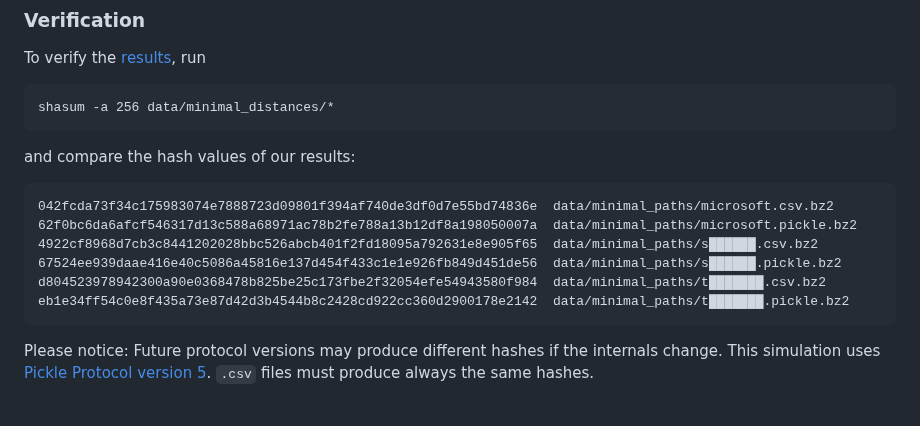
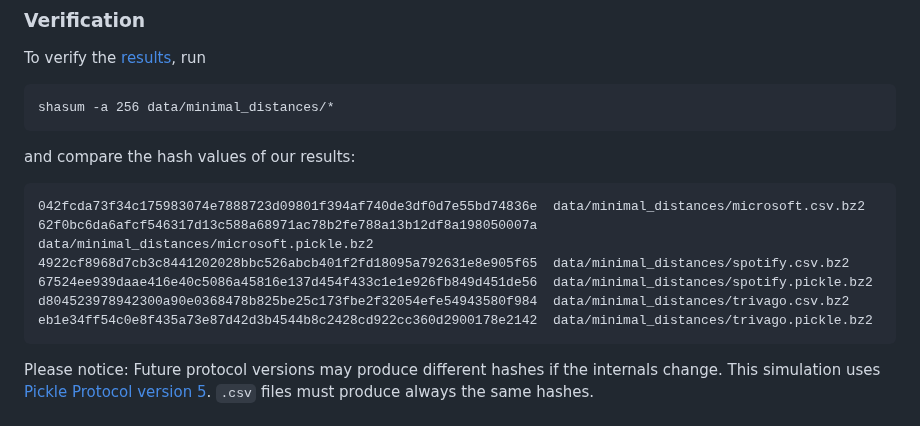
Before and after one commit to michaeldorner/information-diffusion-boundaries-in-code-review, a Markdown page: README.md, the part around the change. GitHub-like rendering.

````diff
--- a/README.md
+++ b/README.md
@@ -83,12 +83,12 @@ shasum -a 256 data/minimal_distances/*
 and compare the hash values of our results:
 
 ```
-042fcda73f34c175983074e7888723d09801f394af740de3df0d7e55bd74836e  data/minimal_paths/microsoft.csv.bz2
-62f0bc6da6afcf546317d13c588a68971ac78b2fe788a13b12df8a198050007a  data/minimal_paths/microsoft.pickle.bz2
-4922cf8968d7cb3c8441202028bbc526abcb401f2fd18095a792631e8e905f65  data/minimal_paths/s██████.csv.bz2
-67524ee939daae416e40c5086a45816e137d454f433c1e1e926fb849d451de56  data/minimal_paths/s██████.pickle.bz2
-d804523978942300a90e0368478b825be25c173fbe2f32054efe54943580f984  data/minimal_paths/t███████.csv.bz2
-eb1e34ff54c0e8f435a73e87d42d3b4544b8c2428cd922cc360d2900178e2142  data/minimal_paths/t███████.pickle.bz2
+042fcda73f34c175983074e7888723d09801f394af740de3df0d7e55bd74836e  data/minimal_distances/microsoft.csv.bz2
+62f0bc6da6afcf546317d13c588a68971ac78b2fe788a13b12df8a198050007a  data/minimal_distances/microsoft.pickle.bz2
+4922cf8968d7cb3c8441202028bbc526abcb401f2fd18095a792631e8e905f65  data/minimal_distances/spotify.csv.bz2
+67524ee939daae416e40c5086a45816e137d454f433c1e1e926fb849d451de56  data/minimal_distances/spotify.pickle.bz2
+d804523978942300a90e0368478b825be25c173fbe2f32054efe54943580f984  data/minimal_distances/trivago.csv.bz2
+eb1e34ff54c0e8f435a73e87d42d3b4544b8c2428cd922cc360d2900178e2142  data/minimal_distances/trivago.pickle.bz2
 ```
 
 Please notice: Future protocol versions may produce different hashes if the internals change. This simulation uses [Pickle Protocol version 5](https://peps.python.org/pep-0574/). `.csv` files must produce always the same hashes.
````
